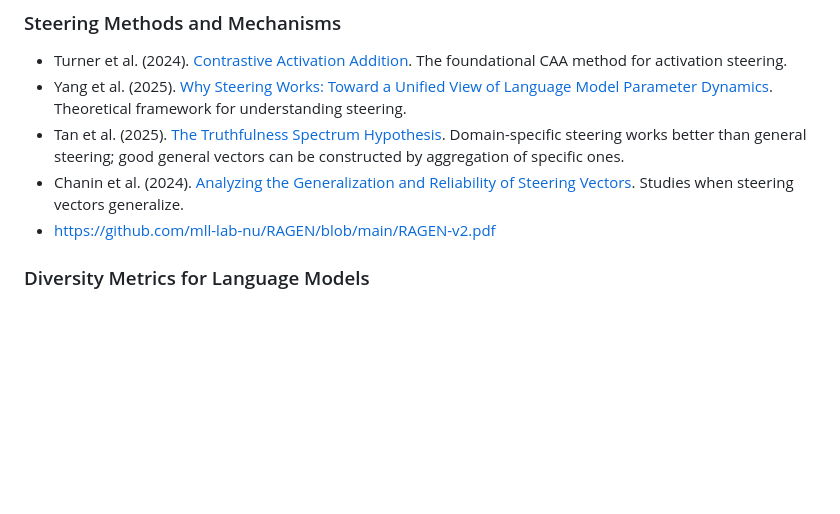
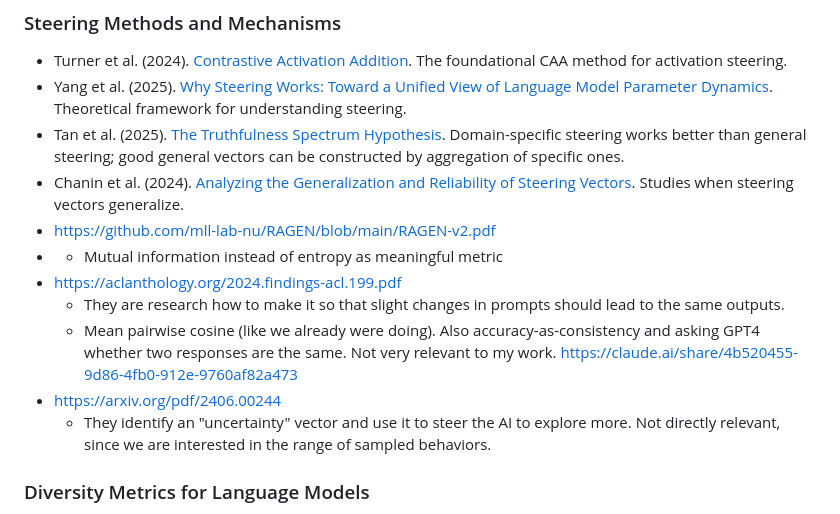
Before and after one commit to AMindToThink/steering_diversity, a Markdown page: docs/steering_diversity_paper.md, the part around the change. Drawn GitHub-style; blank space fills up the shorter version.

Commit message:
Update steering diversity paper with new references
Added references discussing mutual information and its relevance to steering metrics.

```diff
--- a/docs/steering_diversity_paper.md
+++ b/docs/steering_diversity_paper.md
@@ -61,6 +61,12 @@ However, if steering methods collapse the diversity of model outputs — produci
   <!-- NOTE: https://x.com/KhoriatyMatthew/status/2028845378821337567 -->
 - Chanin et al. (2024). [Analyzing the Generalization and Reliability of Steering Vectors](https://arxiv.org/abs/2407.12404). Studies when steering vectors generalize.
 - https://github.com/mll-lab-nu/RAGEN/blob/main/RAGEN-v2.pdf
+- - Mutual information instead of entropy as meaningful metric
+- https://aclanthology.org/2024.findings-acl.199.pdf
+  - They are research how to make it so that slight changes in prompts should lead to the same outputs.
+  - Mean pairwise cosine (like we already were doing). Also accuracy-as-consistency and asking GPT4 whether two responses are the same. Not very relevant to my work. https://claude.ai/share/4b520455-9d86-4fb0-912e-9760af82a473
+- https://arxiv.org/pdf/2406.00244
+  - They identify an "uncertainty" vector and use it to steer the AI to explore more. Not directly relevant, since we are interested in the range of sampled behaviors.
 <!--> The third theoretical pillar is Riechers, Bigelow, Alt, and Shai's "Next-token pretraining implies in-context learning" (2025), which provides an information-theoretic framework arXiv showing that arXivarXiv cross-entropy loss reduction across context positions converges to E=I[X←;X→]E = I[\overleftarrow{X}; \overrightarrow{X}]
 
 <!--E=I[X;X], the
```
